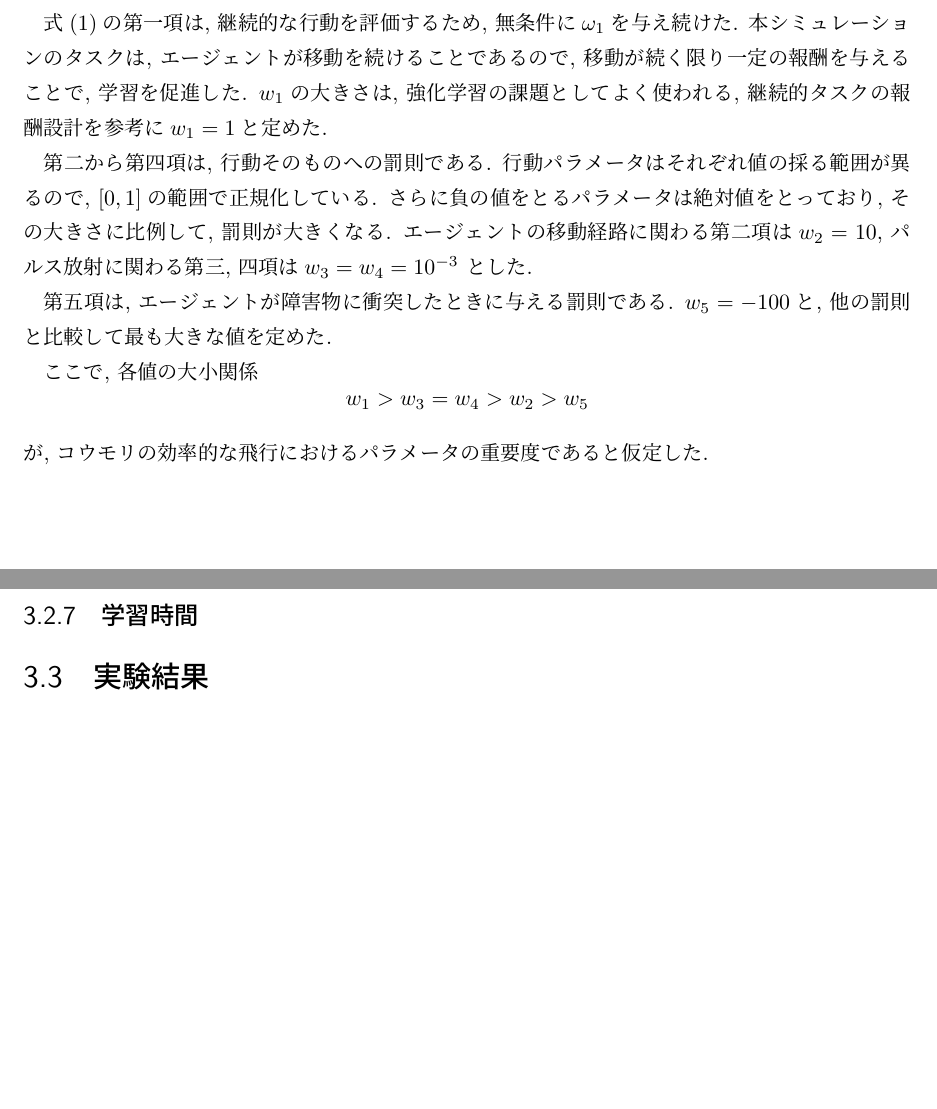
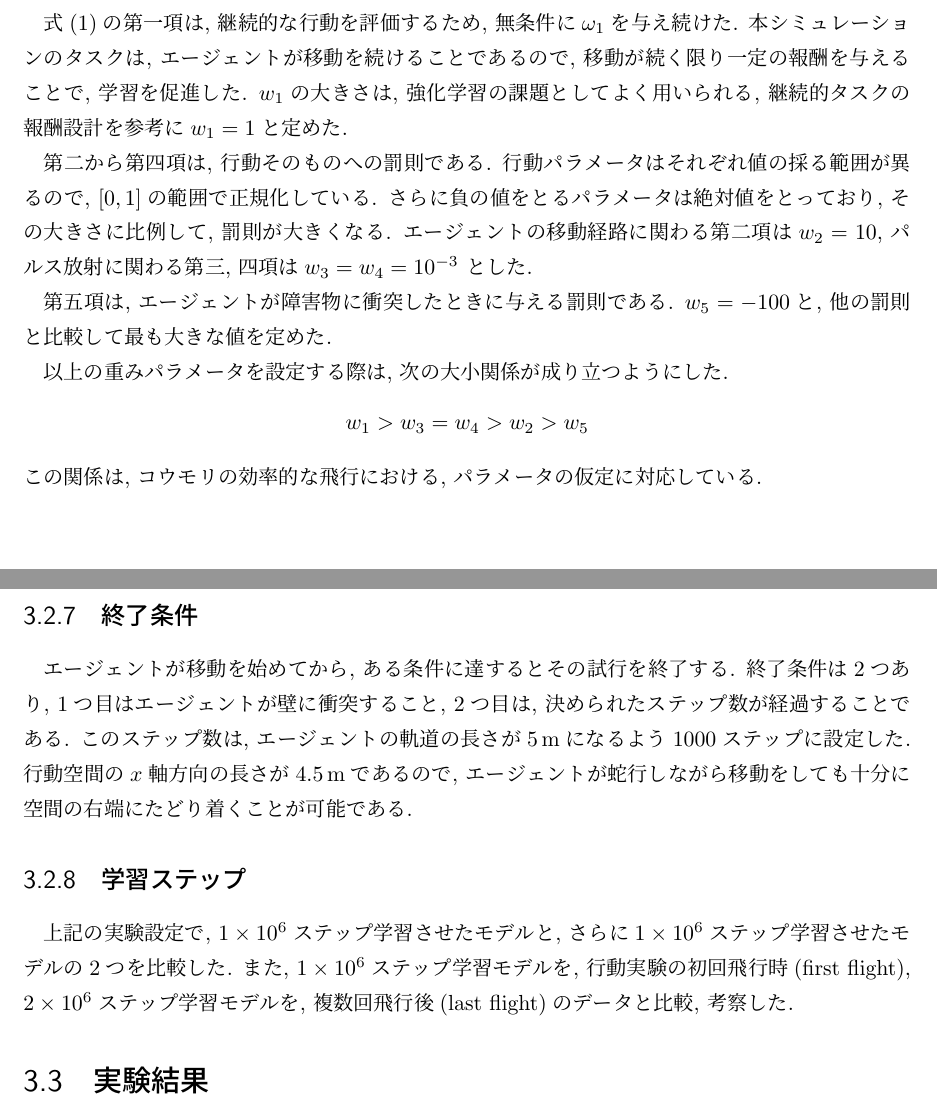
Before and after one commit to cowkami/thesis2020, a LaTeX document (main.tex, which reads chapters/simulation.tex): two parts of pages 8 and 9 of 37, joined at a grey line, cut so that both start at the same text, the shorter picture padded with empty space. Compiled offline with upLaTeX and dvipdfmx.

Commit message:
complete settings of experiment

```diff
--- a/chapters/simulation.tex
+++ b/chapters/simulation.tex
@@ -145,7 +145,7 @@ Table. \ref{tab:reward_weights}に示した.
 本シミュレーションのタスクは,
 エージェントが移動を続けることであるので,
 移動が続く限り一定の報酬を与えることで, 学習を促進した.
-$w_1$の大きさは, 強化学習の課題としてよく使われる,
+$w_1$の大きさは, 強化学習の課題としてよく用いられる,
 継続的タスクの報酬設計を参考に$w_1=1$と定めた.
 
 第二から第四項は, 行動そのものへの罰則である.
@@ -160,17 +160,38 @@ $[0, 1]$の範囲で正規化している.
 第五項は, エージェントが障害物に衝突したときに与える罰則である.
 $w_5=-100$と, 他の罰則と比較して最も大きな値を定めた.
 
-ここで, 各値の大小関係
+以上の重みパラメータを設定する際は,
+次の大小関係が成り立つようにした.
 $$
 w_1>w_3=w_4>w_2>w_5
 $$
-が, コウモリの効率的な飛行における
-パラメータの重要度であると仮定した.
+この関係は, コウモリの効率的な飛行における,
+パラメータの仮定に対応している.
 
-\subsection{学習時間}
+
+\subsection{終了条件}
+エージェントが移動を始めてから,
+ある条件に達するとその試行を終了する.
+終了条件は2つあり, 1つ目はエージェントが壁に衝突すること,
+2つ目は, 決められたステップ数が経過することである.
+このステップ数は, エージェントの軌道の長さが\SI{5}{\metre}になるよう
+1000ステップに設定した.
+行動空間の$x$軸方向の長さが\SI{4.5}{\metre}であるので,
+エージェントが蛇行しながら移動をしても
+十分に空間の右端にたどり着くことが可能である.
+
+\subsection{学習ステップ}
+上記の実験設定で, $1\times 10^6$ステップ
+学習させたモデルと, さらに$1\times 10^6$ステップ
+学習させたモデルの2つを比較した.
+また, $1\times 10^6$ステップ学習モデルを,
+行動実験の初回飛行時(first flight),
+$2\times 10^6$ステップ学習モデルを,
+複数回飛行後(last flight)のデータと比較, 考察した.
 
 
 \section{実験結果}
+
 \section{考察}
 本研究ではエージェントは学習が進むに従い,
 消費エネルギーを減少させるように行動しているという仮定を
```
Also changed, not shown: chapters/appendix.tex (+4 -3 lines), chapters/simulation.tex (4 more changed lines).
